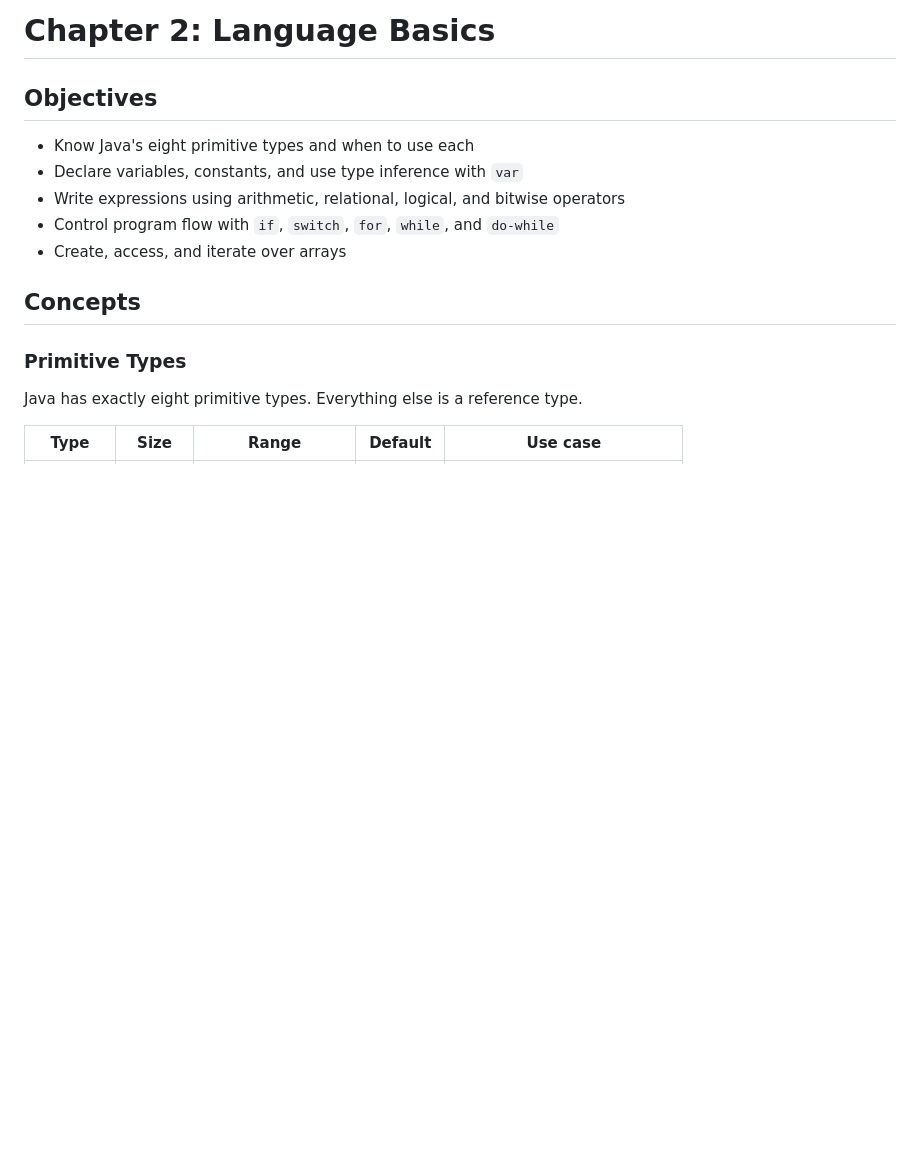
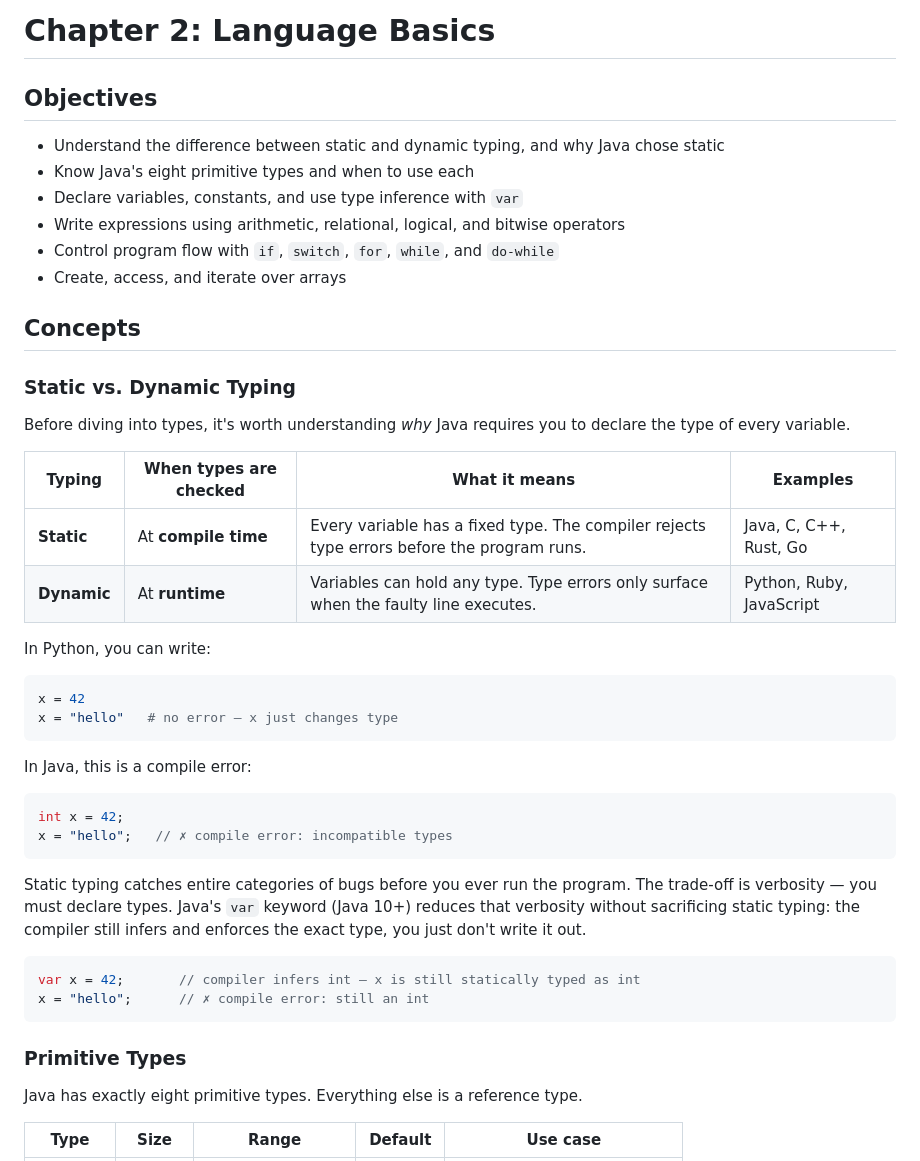
Before and after one commit to aowss/java-course, a Markdown page: 02-language-basics/README.md, the part around the change. Drawn GitHub-style; blank space fills up the shorter version.

````diff
--- a/02-language-basics/README.md
+++ b/02-language-basics/README.md
@@ -2,6 +2,7 @@
 
 ## Objectives
 
+- Understand the difference between static and dynamic typing, and why Java chose static
 - Know Java's eight primitive types and when to use each
 - Declare variables, constants, and use type inference with `var`
 - Write expressions using arithmetic, relational, logical, and bitwise operators
@@ -9,6 +10,36 @@
 - Create, access, and iterate over arrays
 
 ## Concepts
+
+### Static vs. Dynamic Typing
+
+Before diving into types, it's worth understanding *why* Java requires you to declare the type of every variable.
+
+| Typing | When types are checked | What it means | Examples |
+|--------|----------------------|---------------|----------|
+| **Static** | At **compile time** | Every variable has a fixed type. The compiler rejects type errors before the program runs. | Java, C, C++, Rust, Go |
+| **Dynamic** | At **runtime** | Variables can hold any type. Type errors only surface when the faulty line executes. | Python, Ruby, JavaScript |
+
+In Python, you can write:
+
+```python
+x = 42
+x = "hello"   # no error — x just changes type
+```
+
+In Java, this is a compile error:
+
+```java
+int x = 42;
+x = "hello";   // ✗ compile error: incompatible types
+```
+
+Static typing catches entire categories of bugs before you ever run the program. The trade-off is verbosity — you must declare types. Java's `var` keyword (Java 10+) reduces that verbosity without sacrificing static typing: the compiler still infers and enforces the exact type, you just don't write it out.
+
+```java
+var x = 42;       // compiler infers int — x is still statically typed as int
+x = "hello";      // ✗ compile error: still an int
+```
 
 ### Primitive Types
 
````
Also changed, not shown: 01-introduction-to-java/README.md (+20 -3 lines).
